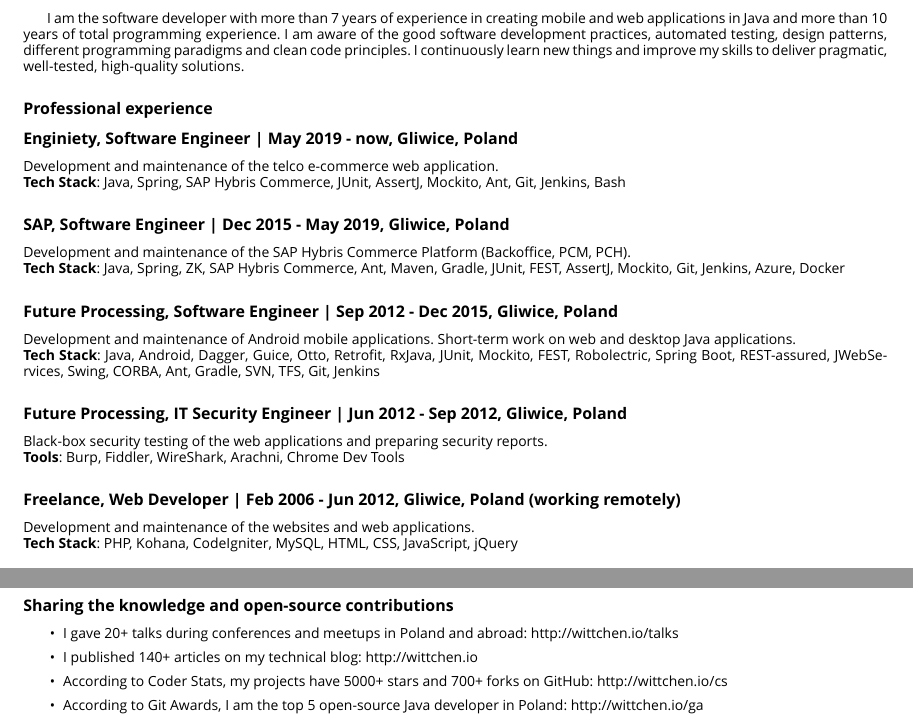
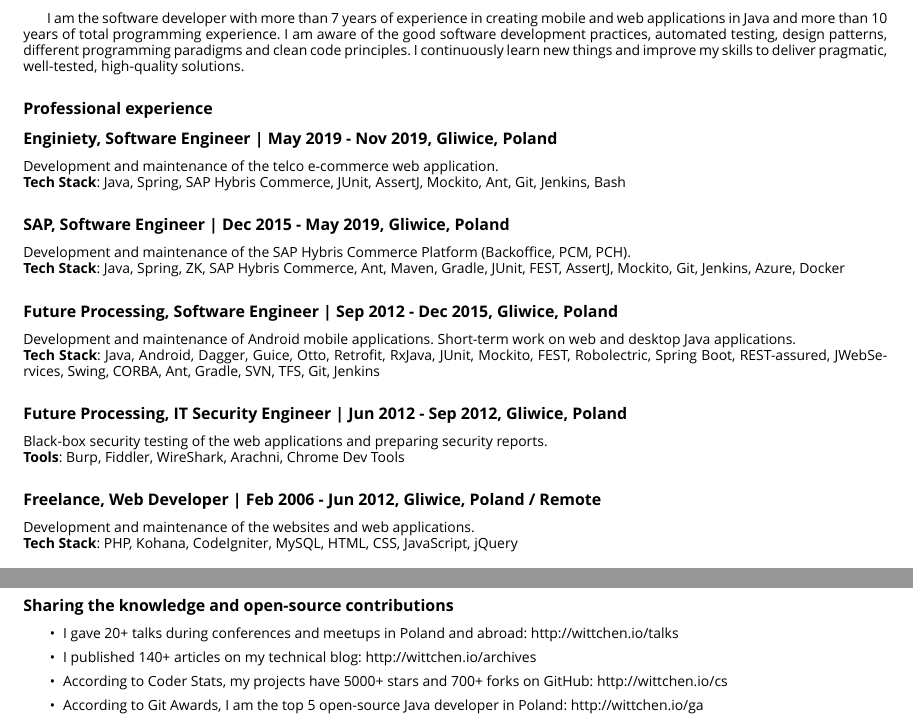
Before and after one commit to pwittchen/cv, a LaTeX CV (cv.tex): two parts of the page, joined at a grey line, cut so that both start at the same text. Compiled offline with XeLaTeX.

Commit message:
updating cv

```diff
--- a/cv.tex
+++ b/cv.tex
@@ -20,7 +20,7 @@
 
     \subsection*{\normalsize{Professional experience}}
 
-      \subsubsection*{\normalsize{Enginiety, Software Engineer | May 2019 - now, Gliwice, Poland}}
+      \subsubsection*{\normalsize{Enginiety, Software Engineer | May 2019 - Nov 2019, Gliwice, Poland}}
       Development and maintenance of the telco e-commerce web application.\\
       \textbf{Tech Stack}: Java, Spring, SAP Hybris Commerce, JUnit, AssertJ, Mockito, Ant, Git, Jenkins, Bash
 
@@ -39,7 +39,7 @@
       Black-box security testing of the web applications and preparing security reports.\\
       \textbf{Tools}: Burp, Fiddler, WireShark, Arachni, Chrome Dev Tools
 
-      \subsubsection*{\normalsize{Freelance, Web Developer | Feb 2006 - Jun 2012, Gliwice, Poland (working remotely)}}
+      \subsubsection*{\normalsize{Freelance, Web Developer | Feb 2006 - Jun 2012, Gliwice, Poland / Remote}}
       Development and maintenance of the websites and web applications.\\
       \textbf{Tech Stack}: PHP, Kohana, CodeIgniter, MySQL, HTML, CSS, JavaScript, jQuery
 
@@ -71,7 +71,7 @@
     \subsection*{\normalsize{Sharing the knowledge and open-source contributions}}
     \begin{itemize}
       \item I gave 20+ talks during conferences and meetups in Poland and abroad: http://wittchen.io/talks
-      \item I published 140+ articles on my technical blog: http://wittchen.io
+      \item I published 140+ articles on my technical blog: http://wittchen.io/archives
       \item According to Coder Stats, my projects have 5000+ stars and 700+ forks on GitHub: http://wittchen.io/cs
       \item According to Git Awards, I am the top 5 open-source Java developer in Poland: http://wittchen.io/ga
       \item I have 2700+ points on StackOverflow so far: http://wittchen.io/so
```
